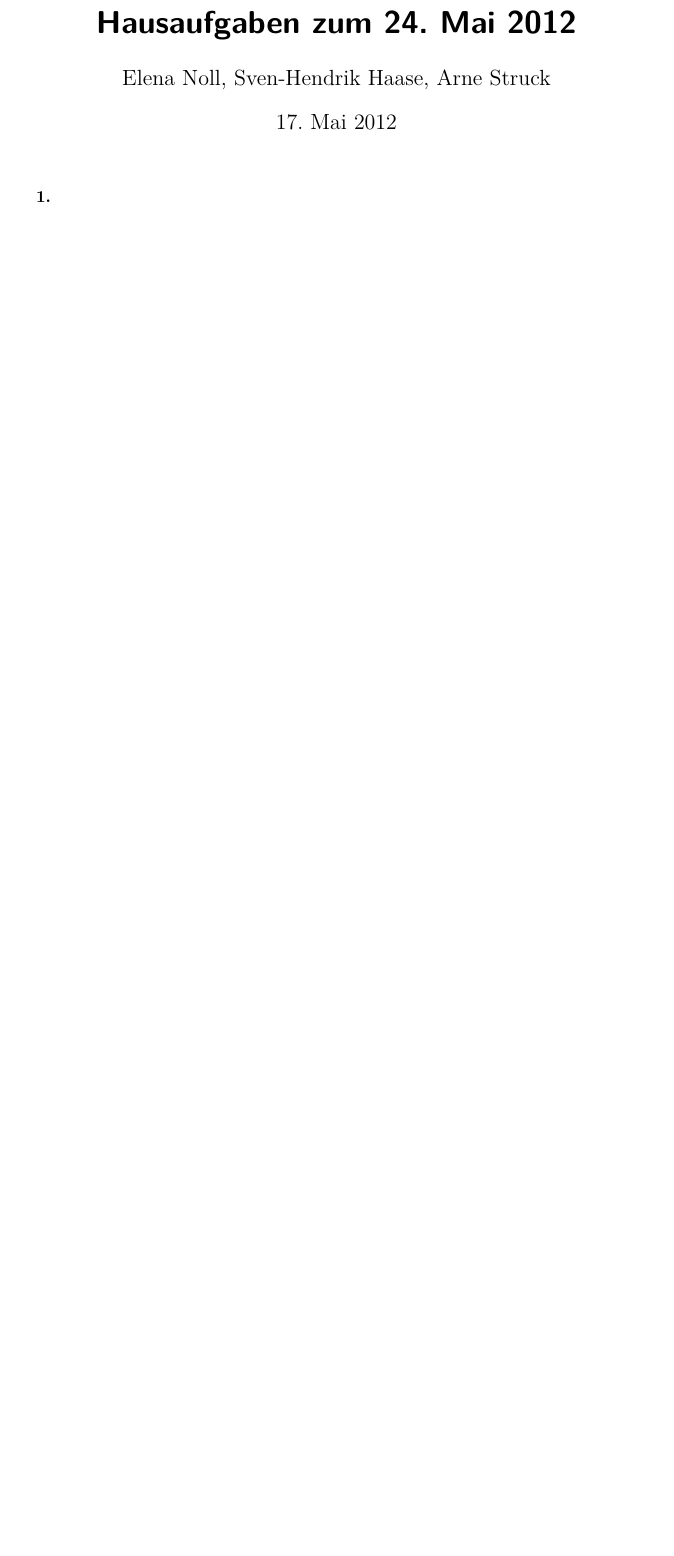
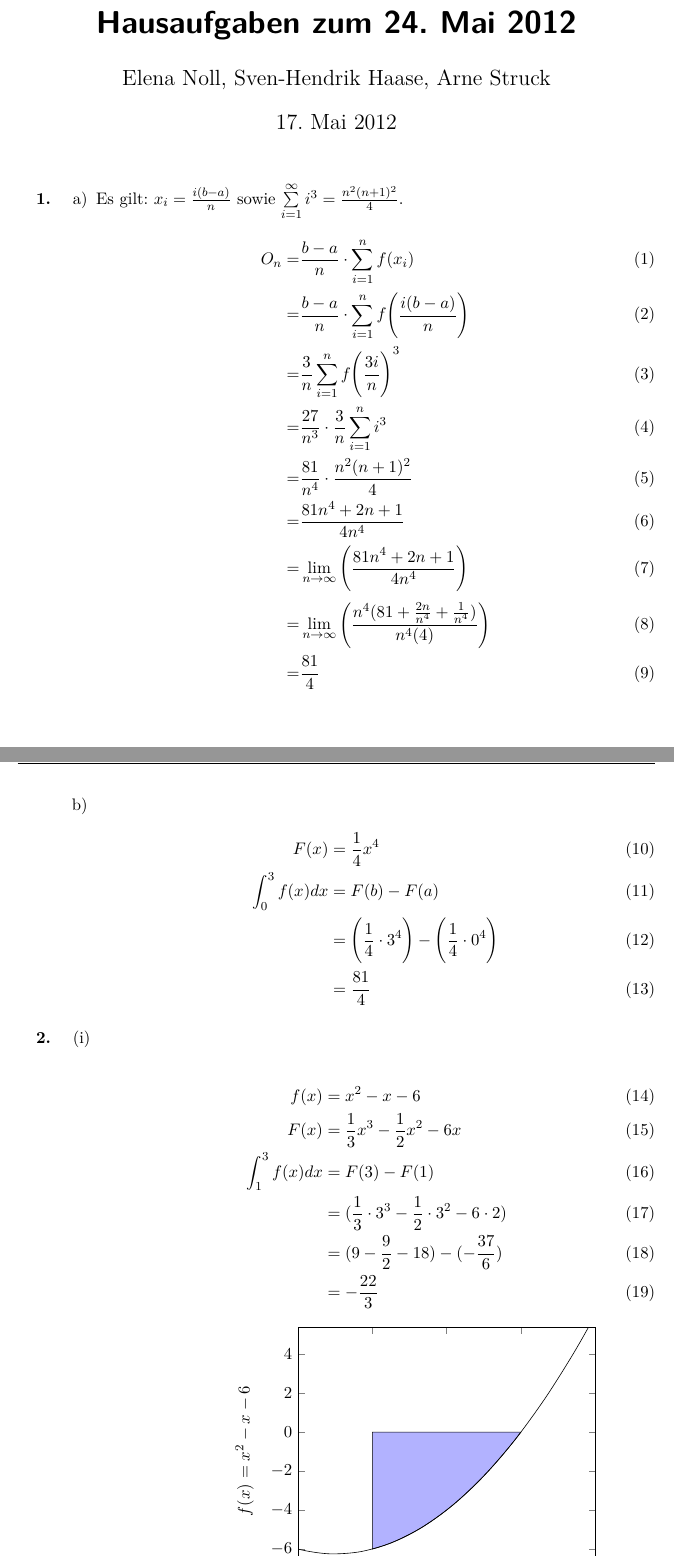
Before and after one commit to xamoeY/uni, a LaTeX problem sheet (ala/Homework-2012-05-24.tex): part of the page before the commit and two parts of pages 1 and 2 of 5 after it, the two joined at a grey line, cut so that both start at the same text, the shorter picture padded with empty space. Compiled offline with pdfLaTeX; an older LaTeX class or package is replaced by its successor.

Commit message:
Hälfte oder so von Mathe

```diff
--- a/ala/Homework-2012-05-24.tex
+++ b/ala/Homework-2012-05-24.tex
@@ -6,8 +6,10 @@
 \usepackage{amssymb}
 \usepackage{amsmath}
 \usepackage{enumerate}
+\usepackage{pgfplots}
 \usepackage{scrpage2}\pagestyle{scrheadings}
 \usepackage{tikz}
+\usetikzlibrary{patterns}
 
 \newcommand{\titleinfo}{Hausaufgaben zum 24. Mai 2012}
 
@@ -26,5 +28,53 @@
 \begin{enumerate}
 
 \item[\textbf{1.}]
+\begin{enumerate}
+\item
+Es gilt: \(x_i = \frac {i(b-a)} n\) sowie \(\sum\limits_{i=1}^\infty i^3 = \frac {n^2(n+1)^2} 4\).
+\begin{align}
+O_n =& \frac {b-a} n \cdot \sum\limits_{i=1}^n f(x_i) \\
+    =& \frac {b-a} n \cdot \sum\limits_{i=1}^n f\Bigg(\frac {i(b-a)} n\Bigg) \\
+    =& \frac 3 n \sum\limits_{i=1}^n f\Bigg(\frac {3i} n \Bigg)^3 \\
+    =& \frac {27} {n^3} \cdot \frac 3 n \sum\limits_{i=1}^n i^3 \\
+    =& \frac {81} {n^4} \cdot \frac {n^2(n+1)^2} 4 \\
+    =& \frac {81n^4+2n+1} {4n^4} \\
+    =& \lim\limits_{n\to\infty} \Bigg(\frac {81n^4+2n+1} {4n^4}\Bigg) \\
+    =& \lim\limits_{n\to\infty} \Bigg(\frac {n^4(81+\frac {2n} {n^4}+\frac 1 {n^4})} {n^4 (4)}\Bigg) \\
+    =& \frac {81} 4
+\end{align}
+
+\item
+\begin{align}
+F(x) &= \frac 1 4 x^4 \\
+\int_0^3 f(x)dx &= F(b) - F(a) \\
+&= \Bigg(\frac 1 4 \cdot 3^4\Bigg) - \Bigg(\frac 1 4 \cdot 0^4\Bigg) \\
+&= \frac {81} 4
+\end{align}
+\end{enumerate}
 
 \item[\textbf{2.}]
+\begin{enumerate}[(i)]
+
+\item
+~\\
+\begin{align}
+f(x) &= x^2-x-6 \\
+F(x) &= \frac 1 3 x^3 - \frac 1 2 x^2 - 6x \\
+\int_1^3 f(x) dx &= F(3) - F(1) \\
+&= (\frac 1 3 \cdot 3^3 - \frac 1 2 \cdot 3^2 - 6 \cdot 2) \\
+&= (9 - \frac 9 2 - 18) - (- \frac {37} 6) \\
+&= - \frac {22} 3
+\end{align}
+\centerline{
+\begin{tikzpicture}
+  \begin{axis}[xmin=0, xmax=4,
+    xlabel=$x$,
+    ylabel={$f(x) = x^2 - x - 6$}
+  ]
+    \addplot[fill=blue,fill opacity=0.3,domain=1:3]{x^2 - x - 6} \closedcycle;
+    \addplot[smooth]{x^2 - x - 6};
+  \end{axis}
+\end{tikzpicture}
+}
+
+\newpage
```
Also changed, not shown: ala/Homework-2012-05-24.tex (72 more changed lines).
